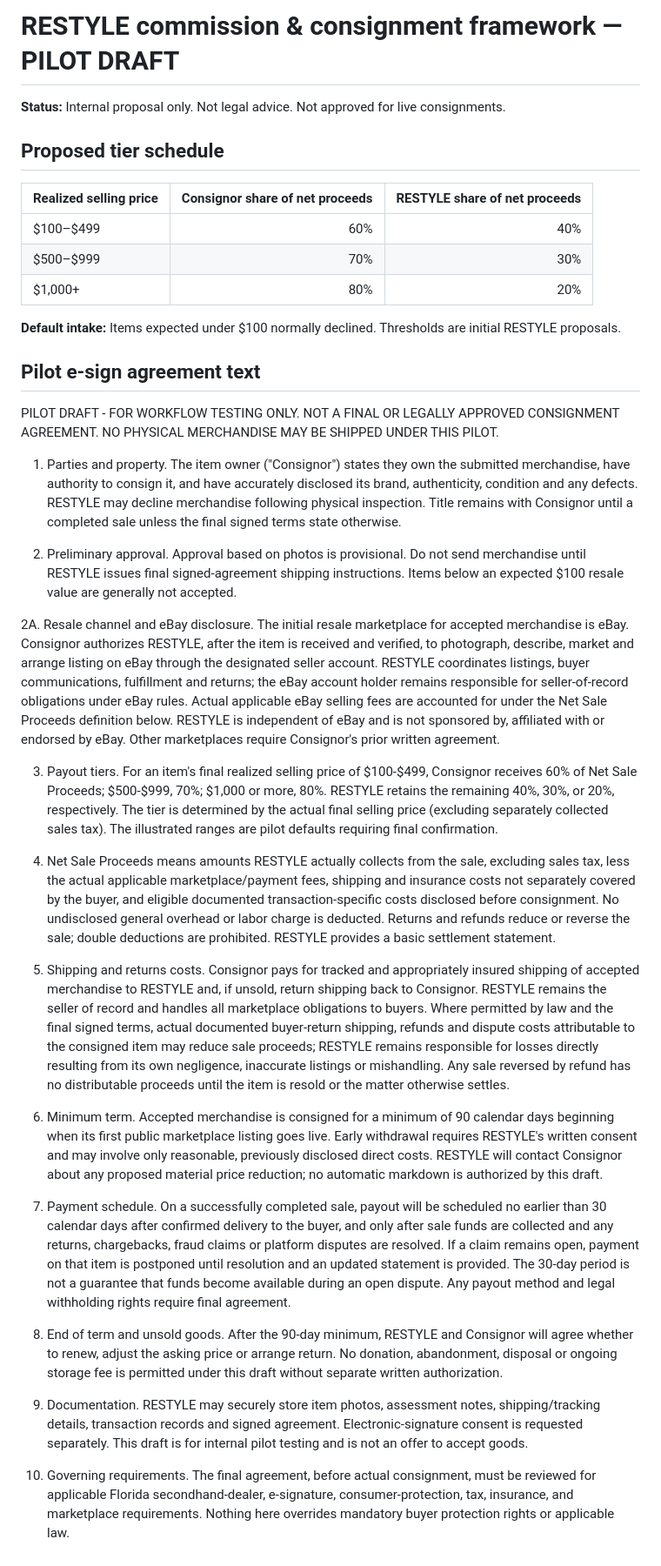
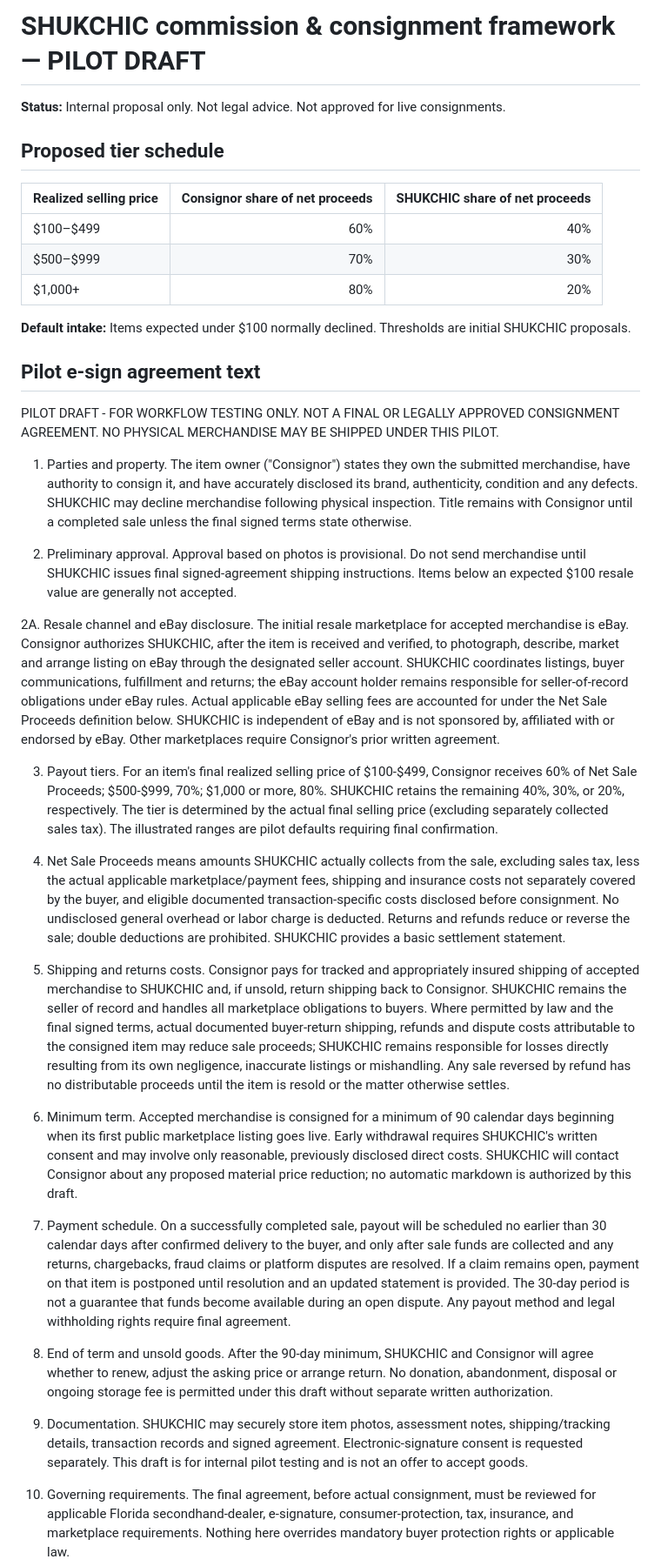
Before and after one commit to yanivwpu/restyle-mvp, a Markdown page: docs/consignment-pilot-terms.md, the part around one of its changes. Shown at 87% size. Drawn GitHub-style.

Commit message:
Rebrand SHUKCHIC pilot contract and shipment instructions

```diff
--- a/docs/consignment-pilot-terms.md
+++ b/docs/consignment-pilot-terms.md
@@ -1,40 +1,40 @@
-# RESTYLE commission & consignment framework — PILOT DRAFT
+# SHUKCHIC commission & consignment framework — PILOT DRAFT
 
 **Status:** Internal proposal only. Not legal advice. Not approved for live consignments.
 
 ## Proposed tier schedule
 
-| Realized selling price | Consignor share of net proceeds | RESTYLE share of net proceeds |
+| Realized selling price | Consignor share of net proceeds | SHUKCHIC share of net proceeds |
 |---|---:|---:|
 | $100–$499 | 60% | 40% |
 | $500–$999 | 70% | 30% |
 | $1,000+ | 80% | 20% |
 
-**Default intake:** Items expected under $100 normally declined. Thresholds are initial RESTYLE proposals.
+**Default intake:** Items expected under $100 normally declined. Thresholds are initial SHUKCHIC proposals.
 
 ## Pilot e-sign agreement text
 
 PILOT DRAFT - FOR WORKFLOW TESTING ONLY. NOT A FINAL OR LEGALLY APPROVED CONSIGNMENT AGREEMENT. NO PHYSICAL MERCHANDISE MAY BE SHIPPED UNDER THIS PILOT.
 
-1. Parties and property. The item owner ("Consignor") states they own the submitted merchandise, have authority to consign it, and have accurately disclosed its brand, authenticity, condition and any defects. RESTYLE may decline merchandise following physical inspection. Title remains with Consignor until a completed sale unless the final signed terms state otherwise.
+1. Parties and property. The item owner ("Consignor") states they own the submitted merchandise, have authority to consign it, and have accurately disclosed its brand, authenticity, condition and any defects. SHUKCHIC may decline merchandise following physical inspection. Title remains with Consignor until a completed sale unless the final signed terms state otherwise.
 
-2. Preliminary approval. Approval based on photos is provisional. Do not send merchandise until RESTYLE issues final signed-agreement shipping instructions. Items below an expected $100 resale value are generally not accepted.
+2. Preliminary approval. Approval based on photos is provisional. Do not send merchandise until SHUKCHIC issues final signed-agreement shipping instructions. Items below an expected $100 resale value are generally not accepted.
 
-2A. Resale channel and eBay disclosure. The initial resale marketplace for accepted merchandise is eBay. Consignor authorizes RESTYLE, after the item is received and verified, to photograph, describe, market and arrange listing on eBay through the designated seller account. RESTYLE coordinates listings, buyer communications, fulfillment and returns; the eBay account holder remains responsible for seller-of-record obligations under eBay rules. Actual applicable eBay selling fees are accounted for under the Net Sale Proceeds definition below. RESTYLE is independent of eBay and is not sponsored by, affiliated with or endorsed by eBay. Other marketplaces require Consignor's prior written agreement.
+2A. Resale channel and eBay disclosure. The initial resale marketplace for accepted merchandise is eBay. Consignor authorizes SHUKCHIC, after the item is received and verified, to photograph, describe, market and arrange listing on eBay through the designated seller account. SHUKCHIC coordinates listings, buyer communications, fulfillment and returns; the eBay account holder remains responsible for seller-of-record obligations under eBay rules. Actual applicable eBay selling fees are accounted for under the Net Sale Proceeds definition below. SHUKCHIC is independent of eBay and is not sponsored by, affiliated with or endorsed by eBay. Other marketplaces require Consignor's prior written agreement.
 
-3. Payout tiers. For an item's final realized selling price of $100-$499, Consignor receives 60% of Net Sale Proceeds; $500-$999, 70%; $1,000 or more, 80%. RESTYLE retains the remaining 40%, 30%, or 20%, respectively. The tier is determined by the actual final selling price (excluding separately collected sales tax). The illustrated ranges are pilot defaults requiring final confirmation.
+3. Payout tiers. For an item's final realized selling price of $100-$499, Consignor receives 60% of Net Sale Proceeds; $500-$999, 70%; $1,000 or more, 80%. SHUKCHIC retains the remaining 40%, 30%, or 20%, respectively. The tier is determined by the actual final selling price (excluding separately collected sales tax). The illustrated ranges are pilot defaults requiring final confirmation.
 
-4. Net Sale Proceeds means amounts RESTYLE actually collects from the sale, excluding sales tax, less the actual applicable marketplace/payment fees, shipping and insurance costs not separately covered by the buyer, and eligible documented transaction-specific costs disclosed before consignment. No undisclosed general overhead or labor charge is deducted. Returns and refunds reduce or reverse the sale; double deductions are prohibited. RESTYLE provides a basic settlement statement.
+4. Net Sale Proceeds means amounts SHUKCHIC actually collects from the sale, excluding sales tax, less the actual applicable marketplace/payment fees, shipping and insurance costs not separately covered by the buyer, and eligible documented transaction-specific costs disclosed before consignment. No undisclosed general overhead or labor charge is deducted. Returns and refunds reduce or reverse the sale; double deductions are prohibited. SHUKCHIC provides a basic settlement statement.
 
-5. Shipping and returns costs. Consignor pays for tracked and appropriately insured shipping of accepted merchandise to RESTYLE and, if unsold, return shipping back to Consignor. RESTYLE remains the seller of record and handles all marketplace obligations to buyers. Where permitted by law and the final signed terms, actual documented buyer-return shipping, refunds and dispute costs attributable to the consigned item may reduce sale proceeds; RESTYLE remains responsible for losses directly resulting from its own negligence, inaccurate listings or mishandling. Any sale reversed by refund has no distributable proceeds until the item is resold or the matter otherwise settles.
+5. Shipping and returns costs. Consignor pays for tracked and appropriately insured shipping of accepted merchandise to SHUKCHIC and, if unsold, return shipping back to Consignor. SHUKCHIC remains the seller of record and handles all marketplace obligations to buyers. Where permitted by law and the final signed terms, actual documented buyer-return shipping, refunds and dispute costs attributable to the consigned item may reduce sale proceeds; SHUKCHIC remains responsible for losses directly resulting from its own negligence, inaccurate listings or mishandling. Any sale reversed by refund has no distributable proceeds until the item is resold or the matter otherwise settles.
 
-6. Minimum term. Accepted merchandise is consigned for a minimum of 90 calendar days beginning when its first public marketplace listing goes live. Early withdrawal requires RESTYLE's written consent and may involve only reasonable, previously disclosed direct costs. RESTYLE will contact Consignor about any proposed material price reduction; no automatic markdown is authorized by this draft.
+6. Minimum term. Accepted merchandise is consigned for a minimum of 90 calendar days beginning when its first public marketplace listing goes live. Early withdrawal requires SHUKCHIC's written consent and may involve only reasonable, previously disclosed direct costs. SHUKCHIC will contact Consignor about any proposed material price reduction; no automatic markdown is authorized by this draft.
 
 7. Payment schedule. On a successfully completed sale, payout will be scheduled no earlier than 30 calendar days after confirmed delivery to the buyer, and only after sale funds are collected and any returns, chargebacks, fraud claims or platform disputes are resolved. If a claim remains open, payment on that item is postponed until resolution and an updated statement is provided. The 30-day period is not a guarantee that funds become available during an open dispute. Any payout method and legal withholding rights require final agreement.
 
-8. End of term and unsold goods. After the 90-day minimum, RESTYLE and Consignor will agree whether to renew, adjust the asking price or arrange return. No donation, abandonment, disposal or ongoing storage fee is permitted under this draft without separate written authorization.
+8. End of term and unsold goods. After the 90-day minimum, SHUKCHIC and Consignor will agree whether to renew, adjust the asking price or arrange return. No donation, abandonment, disposal or ongoing storage fee is permitted under this draft without separate written authorization.
 
-9. Documentation. RESTYLE may securely store item photos, assessment notes, shipping/tracking details, transaction records and signed agreement. Electronic-signature consent is requested separately. This draft is for internal pilot testing and is not an offer to accept goods.
+9. Documentation. SHUKCHIC may securely store item photos, assessment notes, shipping/tracking details, transaction records and signed agreement. Electronic-signature consent is requested separately. This draft is for internal pilot testing and is not an offer to accept goods.
 
 10. Governing requirements. The final agreement, before actual consignment, must be reviewed for applicable Florida secondhand-dealer, e-signature, consumer-protection, tax, insurance, and marketplace requirements. Nothing here overrides mandatory buyer protection rights or applicable law.
 
```
Also changed, not shown: other parts of docs/consignment-pilot-terms.md (+1 -1 lines).
